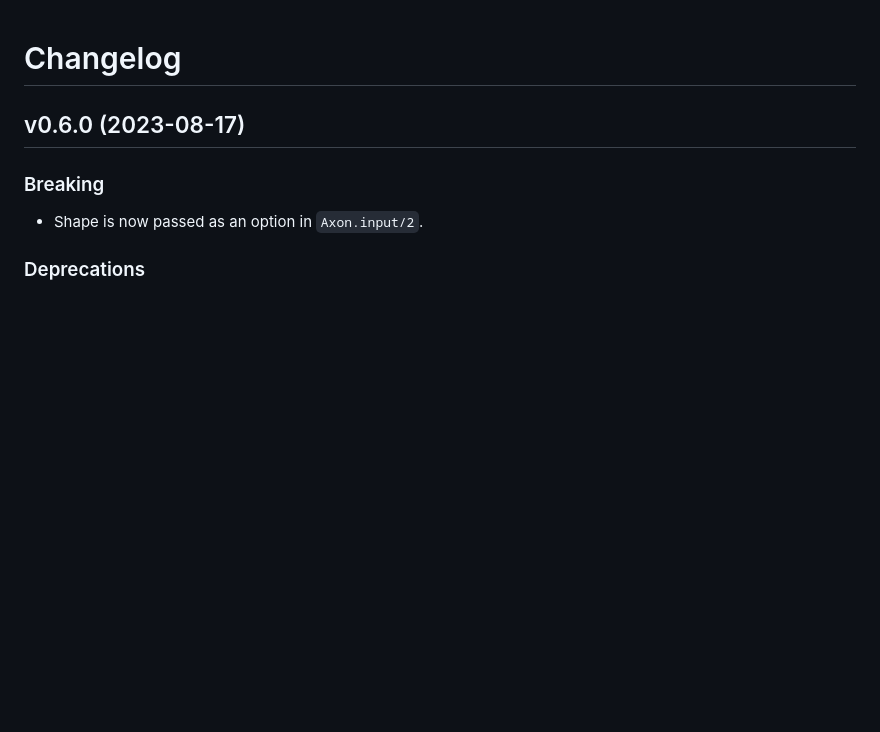
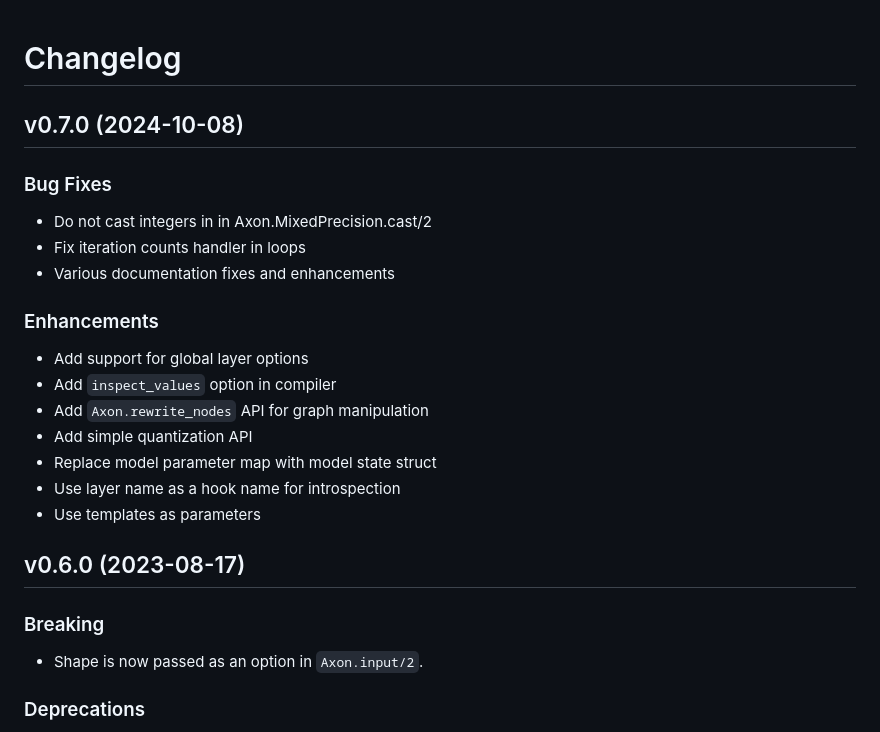
Before and after one commit to elixir-nx/axon, a Markdown page: CHANGELOG.md, the part around the change. Drawn GitHub-style; blank space fills up the shorter version.

```diff
--- a/CHANGELOG.md
+++ b/CHANGELOG.md
@@ -1,4 +1,22 @@
 # Changelog
+
+## v0.7.0 (2024-10-08)
+
+### Bug Fixes
+
+* Do not cast integers in in Axon.MixedPrecision.cast/2
+* Fix iteration counts handler in loops
+* Various documentation fixes and enhancements
+
+### Enhancements
+
+* Add support for global layer options
+* Add `inspect_values` option in compiler
+* Add `Axon.rewrite_nodes` API for graph manipulation
+* Add simple quantization API
+* Replace model parameter map with model state struct
+* Use layer name as a hook name for introspection
+* Use templates as parameters
 
 ## v0.6.0 (2023-08-17)
 
```
